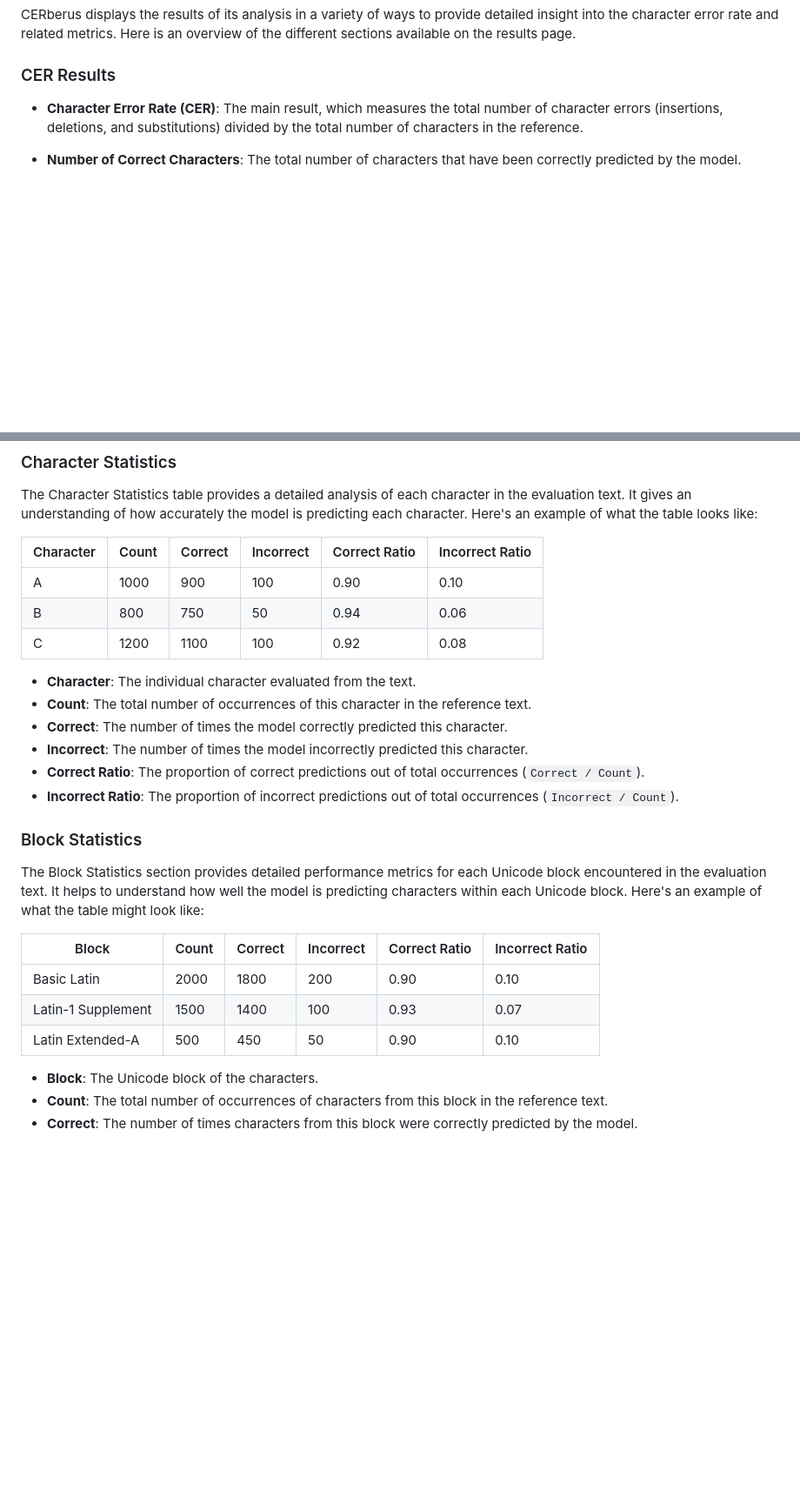
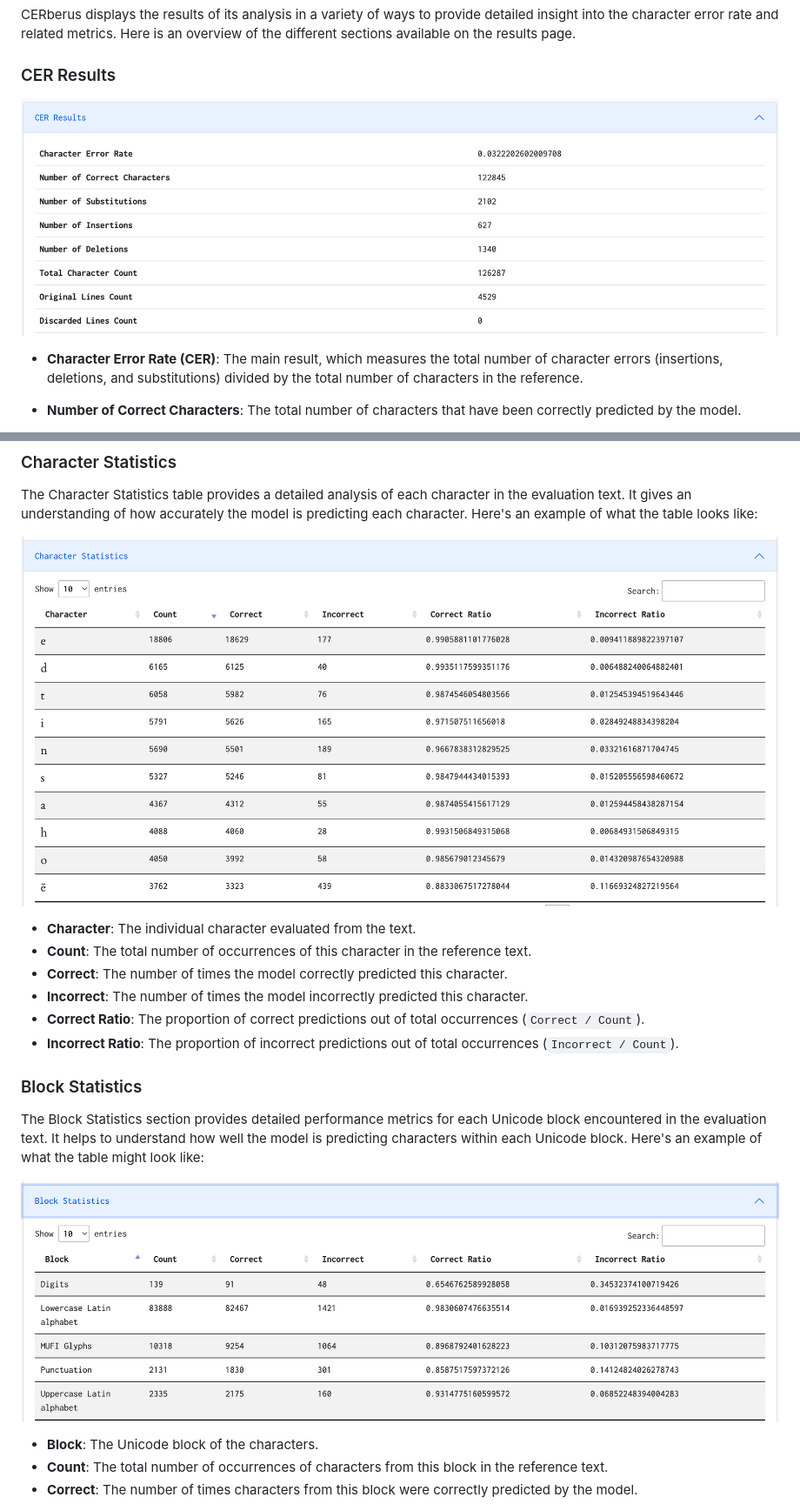
Before and after one commit to WHaverals/CERberus, a Markdown page: README.md, 2 parts joined by grey strips. Shown: that part at 87% size. Drawn GitHub-style; pictures changed too: readme_imgs/block_stats.png (added), readme_imgs/cer_results.png (added), readme_imgs/char_stats.png (added); blank space fills up the shorter version.

Commit message:
improved readme with screenshots

```diff
--- a/README.md
+++ b/README.md
@@ -60,6 +60,8 @@ CERberus displays the results of its analysis in a variety of ways to provide de
 
 ### CER Results
 
+![ CER Results ](readme_imgs/cer_results.png)
+
 -   **Character Error Rate (CER)**: The main result, which measures the total number of character errors (insertions, deletions, and substitutions) divided by the total number of characters in the reference.
 
 -   **Number of Correct Characters**: The total number of characters that have been correctly predicted by the model.
@@ -81,11 +83,8 @@ CERberus displays the results of its analysis in a variety of ways to provide de
 
 The Character Statistics table provides a detailed analysis of each character in the evaluation text. It gives an understanding of how accurately the model is predicting each character. Here's an example of what the table looks like:
 
-| Character | Count | Correct | Incorrect | Correct Ratio | Incorrect Ratio |
-|-----------|-------|---------|-----------|---------------|-----------------|
-| A         | 1000  | 900     | 100       | 0.90          | 0.10            |
-| B         | 800   | 750     | 50        | 0.94          | 0.06            |
-| C         | 1200  | 1100    | 100       | 0.92          | 0.08            |
+![ Character Statistics ](readme_imgs/char_stats.png)
+
 
 -   **Character**: The individual character evaluated from the text.
 -   **Count**: The total number of occurrences of this character in the reference text.
@@ -98,11 +97,8 @@ The Character Statistics table provides a detailed analysis of each character in
 
 The Block Statistics section provides detailed performance metrics for each Unicode block encountered in the evaluation text. It helps to understand how well the model is predicting characters within each Unicode block. Here's an example of what the table might look like:
 
-| Block                | Count | Correct | Incorrect | Correct Ratio | Incorrect Ratio |
-|----------------------|-------|---------|-----------|---------------|-----------------|
-| Basic Latin          | 2000  | 1800    | 200       | 0.90          | 0.10            |
-| Latin-1 Supplement   | 1500  | 1400    | 100       | 0.93          | 0.07            |
-| Latin Extended-A     | 500   | 450     | 50        | 0.90          | 0.10            |
+![ Block Statistics ](readme_imgs/block_stats.png)
+
 
 -   **Block**: The Unicode block of the characters.
 -   **Count**: The total number of occurrences of characters from this block in the reference text.
```
Also changed, not shown: other parts of README.md (+4 -6 lines), readme_imgs/character_confusion_plot.png (added), readme_imgs/conf_stats.png (added), 1 other file.
